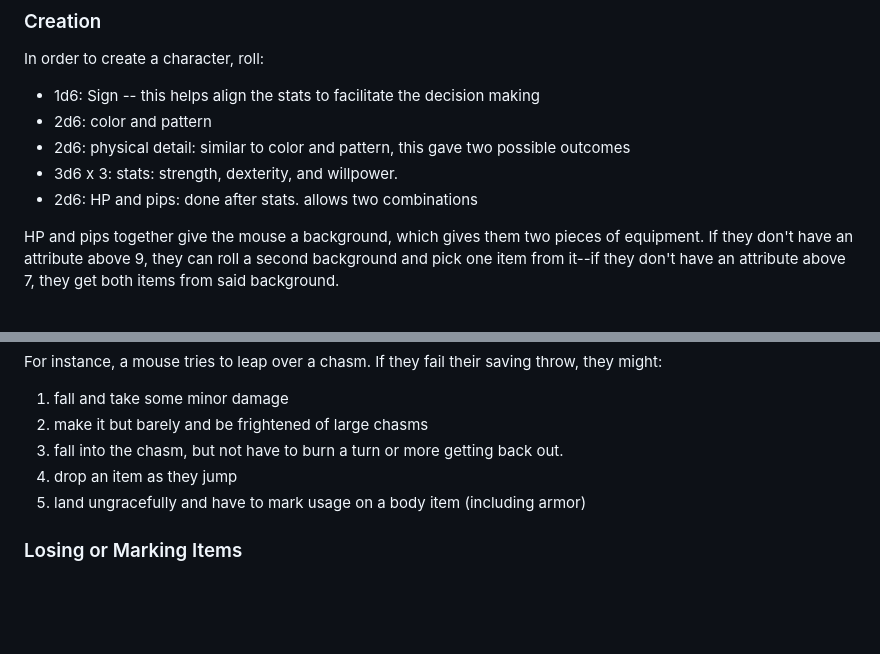
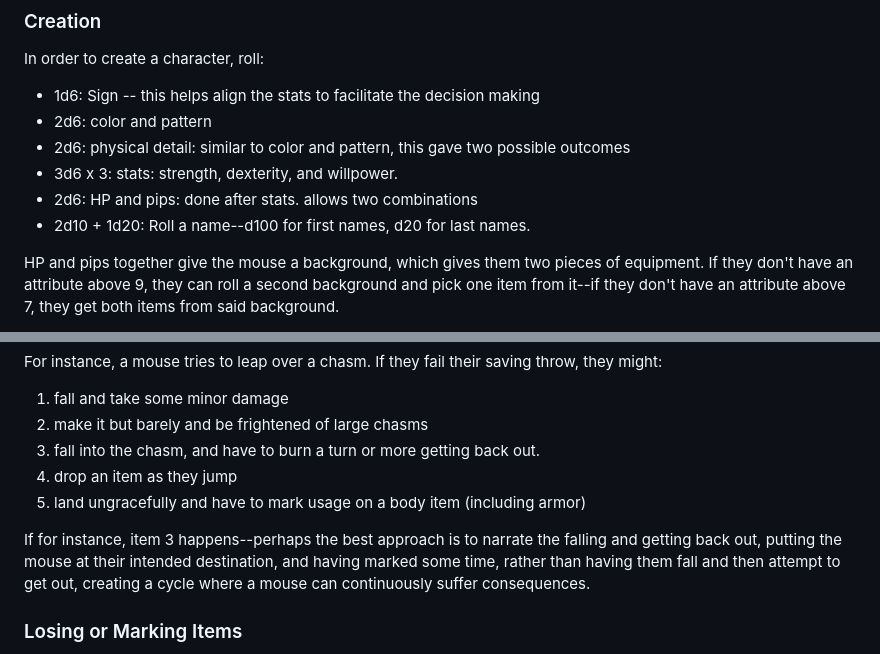
Before and after one commit to thatrandybrown/thatrandybrown.github.io, a Markdown page: content/notes/1725651362.md, 2 parts joined by grey strips. Rendered like a GitHub page; blank space fills up the shorter version.

Commit message:
add more notes about consequences

```diff
--- a/content/notes/1725651362.md
+++ b/content/notes/1725651362.md
@@ -13,6 +13,7 @@ In order to create a character, roll:
 * 2d6: physical detail: similar to color and pattern, this gave two possible outcomes
 * 3d6 x 3: stats: strength, dexterity, and willpower.
 * 2d6: HP and pips: done after stats. allows two combinations
+* 2d10 + 1d20: Roll a name--d100 for first names, d20 for last names.
 
 HP and pips together give the mouse a background, which gives them two pieces of equipment. If they don't have an attribute above 9, they can roll a second background and pick one item from it--if they don't have an attribute above 7, they get both items from said background.
 
@@ -128,9 +129,11 @@ For instance, a mouse tries to leap over a chasm. If they fail their saving thro
 
 1. fall and take some minor damage
 2. make it but barely and be frightened of large chasms
-3. fall into the chasm, but not have to burn a turn or more getting back out.
+3. fall into the chasm, and have to burn a turn or more getting back out.
 4. drop an item as they jump
 5. land ungracefully and have to mark usage on a body item (including armor)
+
+If for instance, item 3 happens--perhaps the best approach is to narrate the falling and getting back out, putting the mouse at their intended destination, and having marked some time, rather than having them fall and then attempt to get out, creating a cycle where a mouse can continuously suffer consequences.
 
 ### Losing or Marking Items
 
```
